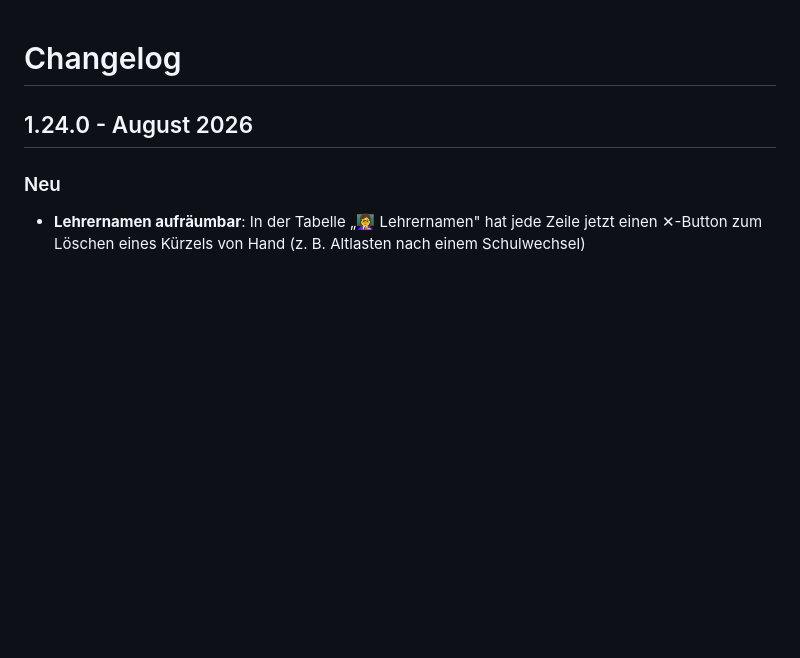
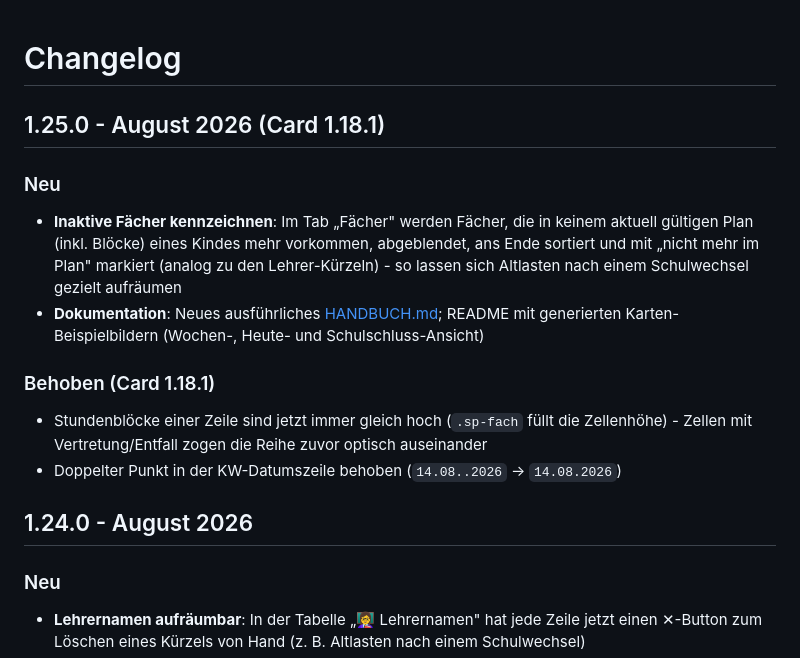
Before and after one commit to Melle79/ha-stundenplan, a Markdown page: CHANGELOG.md, the part around the change. Drawn GitHub-style; blank space fills up the shorter version.

```diff
--- a/CHANGELOG.md
+++ b/CHANGELOG.md
@@ -1,4 +1,14 @@
 # Changelog
+
+## 1.25.0 - August 2026 (Card 1.18.1)
+
+### Neu
+- **Inaktive Fächer kennzeichnen**: Im Tab „Fächer" werden Fächer, die in keinem aktuell gültigen Plan (inkl. Blöcke) eines Kindes mehr vorkommen, abgeblendet, ans Ende sortiert und mit „nicht mehr im Plan" markiert (analog zu den Lehrer-Kürzeln) - so lassen sich Altlasten nach einem Schulwechsel gezielt aufräumen
+- **Dokumentation**: Neues ausführliches [HANDBUCH.md](HANDBUCH.md); README mit generierten Karten-Beispielbildern (Wochen-, Heute- und Schulschluss-Ansicht)
+
+### Behoben (Card 1.18.1)
+- Stundenblöcke einer Zeile sind jetzt immer gleich hoch (`.sp-fach` füllt die Zellenhöhe) - Zellen mit Vertretung/Entfall zogen die Reihe zuvor optisch auseinander
+- Doppelter Punkt in der KW-Datumszeile behoben (`14.08..2026` → `14.08.2026`)
 
 ## 1.24.0 - August 2026
 
```
Also changed, not shown: HANDBUCH.md (added, +215 -0 lines), README.md (+22 -3 lines), docs/img/heute.png (added), docs/img/schulschluss.png (added), docs/img/woche.png (added), 4 other files.
